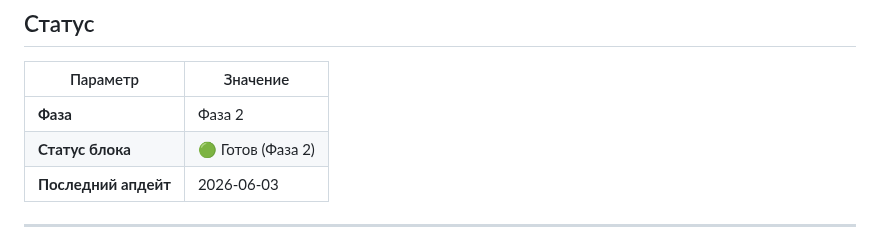
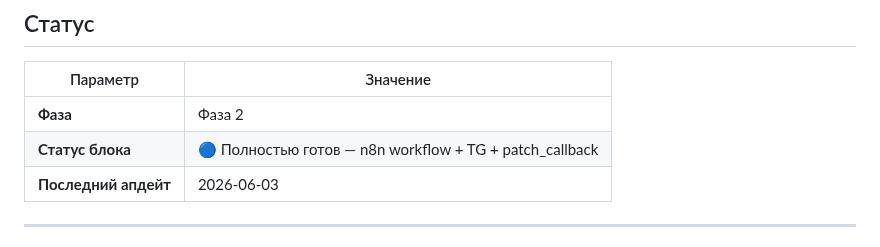
Before and after one commit to OneDimon/EVO_core, a Markdown page: BLOCK_07_immune_system.md, the part around the change. Drawn GitHub-style.

Commit message:
status: BLOCK_07_immune_system.md updated

```diff
--- a/BLOCK_07_immune_system.md
+++ b/BLOCK_07_immune_system.md
@@ -11,7 +11,7 @@
 | Параметр | Значение |
 |----------|----------|
 | **Фаза** | Фаза 2 |
-| **Статус блока** | 🟢 Готов (Фаза 2) |
+| **Статус блока** | 🔵 Полностью готов — n8n workflow + TG + patch_callback |
 | **Последний апдейт** | 2026-06-03 |
 
 ---
```
